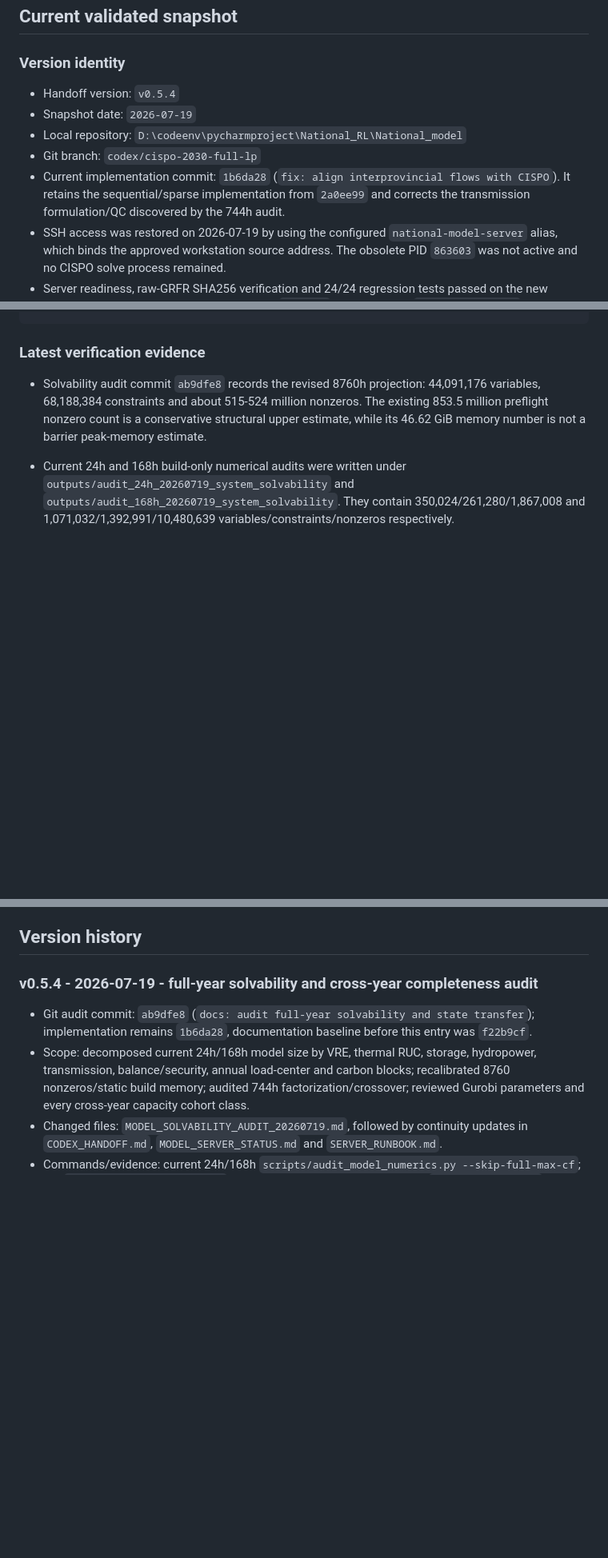
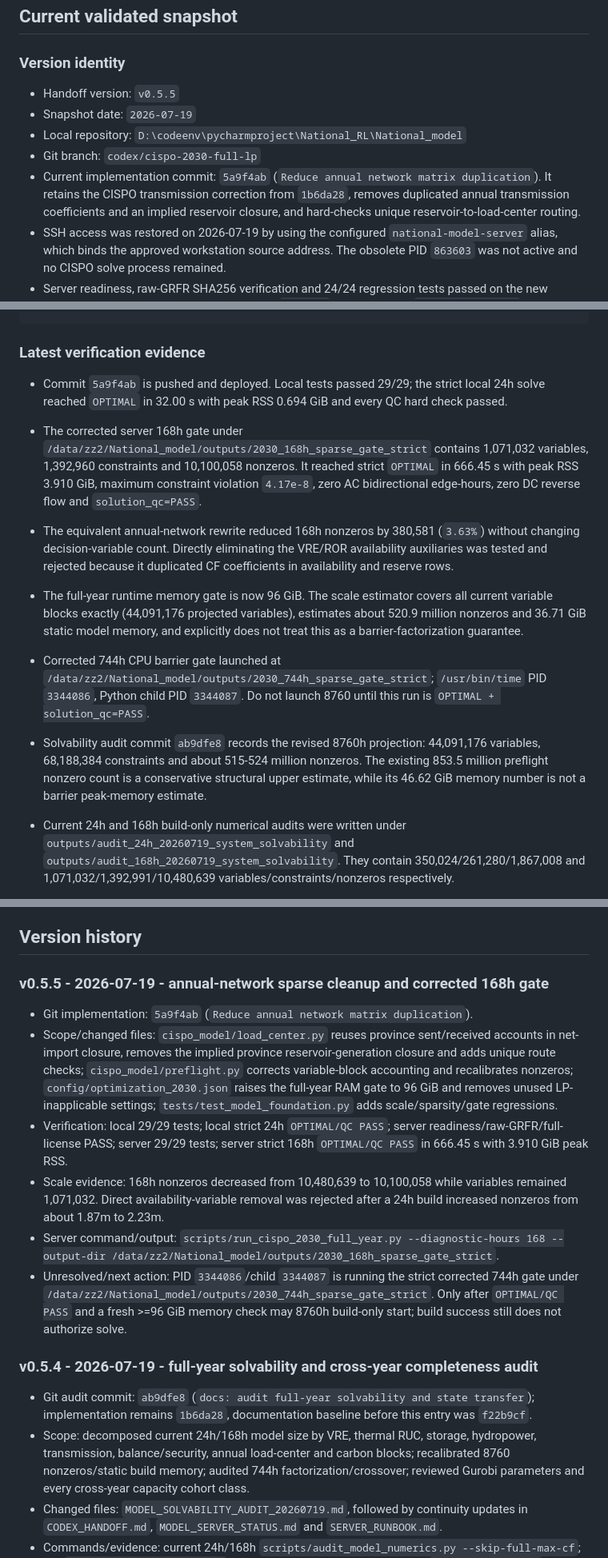
Before and after one commit to zhouzhou112/National_model, a Markdown page: CODEX_HANDOFF.md, 3 parts joined by grey strips. Shown at 80% size. Rendered like a GitHub page; blank space fills up the shorter version.

Commit message:
Document sparse gates and 744h launch

```diff
--- a/CODEX_HANDOFF.md
+++ b/CODEX_HANDOFF.md
@@ -14,11 +14,11 @@ This is the repository's single handoff document for work continued across Codex
 
 ### Version identity
 
-- Handoff version: `v0.5.4`
+- Handoff version: `v0.5.5`
 - Snapshot date: `2026-07-19`
 - Local repository: `D:\codeenv\pycharmproject\National_RL\National_model`
 - Git branch: `codex/cispo-2030-full-lp`
-- Current implementation commit: `1b6da28` (`fix: align interprovincial flows with CISPO`). It retains the sequential/sparse implementation from `2a0ee99` and corrects the transmission formulation/QC discovered by the 744h audit.
+- Current implementation commit: `5a9f4ab` (`Reduce annual network matrix duplication`). It retains the CISPO transmission correction from `1b6da28`, removes duplicated annual transmission coefficients and an implied reservoir closure, and hard-checks unique reservoir-to-load-center routing.
 - SSH access was restored on 2026-07-19 by using the configured `national-model-server` alias, which binds the approved workstation source address. The obsolete PID `863603` was not active and no CISPO solve process remained.
 - Server readiness, raw-GRFR SHA256 verification and 24/24 regression tests passed on the new versioned data roots. The server 24h gate is `OPTIMAL` in 60.53 s with `solution_qc=PASS`.
 - After commit `1b6da28`, server regression tests passed 26/26 and the corrected 24h transmission gate reached `OPTIMAL` in 43.88 s with all directionality/QC/manifest checks passing.
@@ -77,6 +77,11 @@ PYTHON=/home/zz2/.local/envs/cispo-2030/bin/python
 
 ### Latest verification evidence
 
+- Commit `5a9f4ab` is pushed and deployed. Local tests passed 29/29; the strict local 24h solve reached `OPTIMAL` in 32.00 s with peak RSS 0.694 GiB and every QC hard check passed.
+- The corrected server 168h gate under `/data/zz2/National_model/outputs/2030_168h_sparse_gate_strict` contains 1,071,032 variables, 1,392,960 constraints and 10,100,058 nonzeros. It reached strict `OPTIMAL` in 666.45 s with peak RSS 3.910 GiB, maximum constraint violation `4.17e-8`, zero AC bidirectional edge-hours, zero DC reverse flow and `solution_qc=PASS`.
+- The equivalent annual-network rewrite reduced 168h nonzeros by 380,581 (`3.63%`) without changing decision-variable count. Directly eliminating the VRE/ROR availability auxiliaries was tested and rejected because it duplicated CF coefficients in availability and reserve rows.
+- The full-year runtime memory gate is now 96 GiB. The scale estimator covers all current variable blocks exactly (44,091,176 projected variables), estimates about 520.9 million nonzeros and 36.71 GiB static model memory, and explicitly does not treat this as a barrier-factorization guarantee.
+- Corrected 744h CPU barrier gate launched at `/data/zz2/National_model/outputs/2030_744h_sparse_gate_strict`; `/usr/bin/time` PID `3344086`, Python child PID `3344087`. Do not launch 8760 until this run is `OPTIMAL + solution_qc=PASS`.
 - Solvability audit commit `ab9dfe8` records the revised 8760h projection: 44,091,176 variables, 68,188,384 constraints and about 515-524 million nonzeros. The existing 853.5 million preflight nonzero count is a conservative structural upper estimate, while its 46.62 GiB memory number is not a barrier peak-memory estimate.
 - Current 24h and 168h build-only numerical audits were written under `outputs/audit_24h_20260719_system_solvability` and `outputs/audit_168h_20260719_system_solvability`. They contain 350,024/261,280/1,867,008 and 1,071,032/1,392,991/10,480,639 variables/constraints/nonzeros respectively.
 - Rejected 744h solver evidence identifies the scaling bottleneck: presolved 3,274,450 rows and 3,353,208 columns; `Factor NZ=8.289e8` (about 10 GB); barrier 10,969.01 s and crossover 9,123.64 s. Linear factor-memory extrapolation alone is about 118 GB at 8760h, so a direct solve on the 125 GiB host is high risk even if build-only succeeds.
@@ -182,6 +187,15 @@ ls -lh "$OUT/solve_report.json" "$OUT/solution_qc.json" 2>/dev/null
 The corrected gate must report `OPTIMAL + solution_qc=PASS`, zero AC bidirectional edge-hours above `1e-6 GW`, zero DC reverse flow, closed load-center net exchange and a fully reproducible result manifest. GPU-PDHG is not the default route. Only after corrected 744h acceptance and with at least 96 GiB available RAM may an 8760h `build-only` run begin. Build-only success does not authorize optimize; inspect its true peak RSS and numerical/factor-risk evidence first.
 
 ## Version history
+
+### v0.5.5 - 2026-07-19 - annual-network sparse cleanup and corrected 168h gate
+
+- Git implementation: `5a9f4ab` (`Reduce annual network matrix duplication`).
+- Scope/changed files: `cispo_model/load_center.py` reuses province sent/received accounts in net-import closure, removes the implied province reservoir-generation closure and adds unique route checks; `cispo_model/preflight.py` corrects variable-block accounting and recalibrates nonzeros; `config/optimization_2030.json` raises the full-year RAM gate to 96 GiB and removes unused LP-inapplicable settings; `tests/test_model_foundation.py` adds scale/sparsity/gate regressions.
+- Verification: local 29/29 tests; local strict 24h `OPTIMAL/QC PASS`; server readiness/raw-GRFR/full-license PASS; server 29/29 tests; server strict 168h `OPTIMAL/QC PASS` in 666.45 s with 3.910 GiB peak RSS.
+- Scale evidence: 168h nonzeros decreased from 10,480,639 to 10,100,058 while variables remained 1,071,032. Direct availability-variable removal was rejected after a 24h build increased nonzeros from about 1.87m to 2.23m.
+- Server command/output: `scripts/run_cispo_2030_full_year.py --diagnostic-hours 168 --output-dir /data/zz2/National_model/outputs/2030_168h_sparse_gate_strict`.
+- Unresolved/next action: PID `3344086`/child `3344087` is running the strict corrected 744h gate under `/data/zz2/National_model/outputs/2030_744h_sparse_gate_strict`. Only after `OPTIMAL/QC PASS` and a fresh >=96 GiB memory check may 8760h build-only start; build success still does not authorize solve.
 
 ### v0.5.4 - 2026-07-19 - full-year solvability and cross-year completeness audit
 
```
Also changed, not shown: MODEL_SERVER_STATUS.md (+4 -0 lines), SERVER_RUNBOOK.md (+15 -2 lines).
